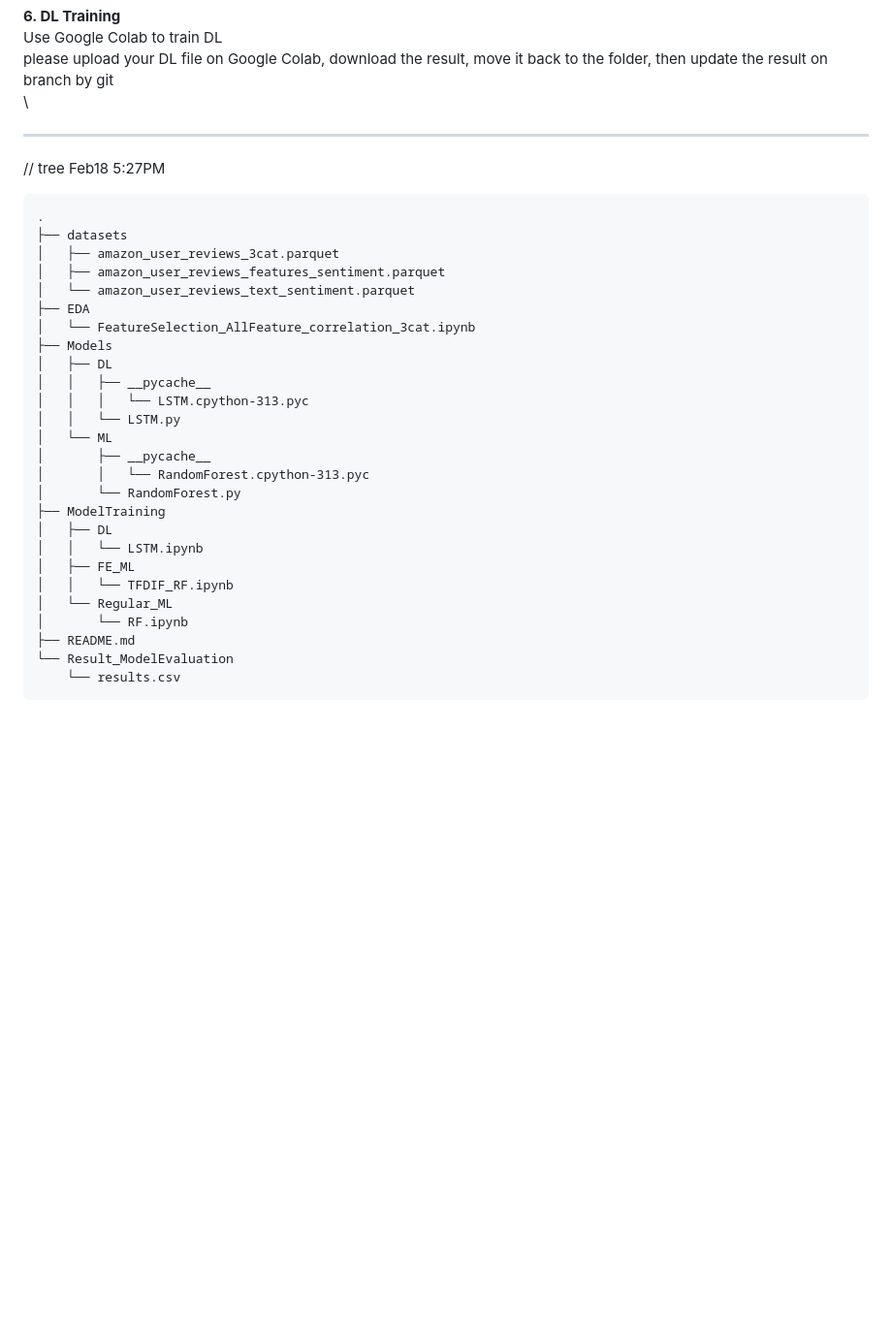
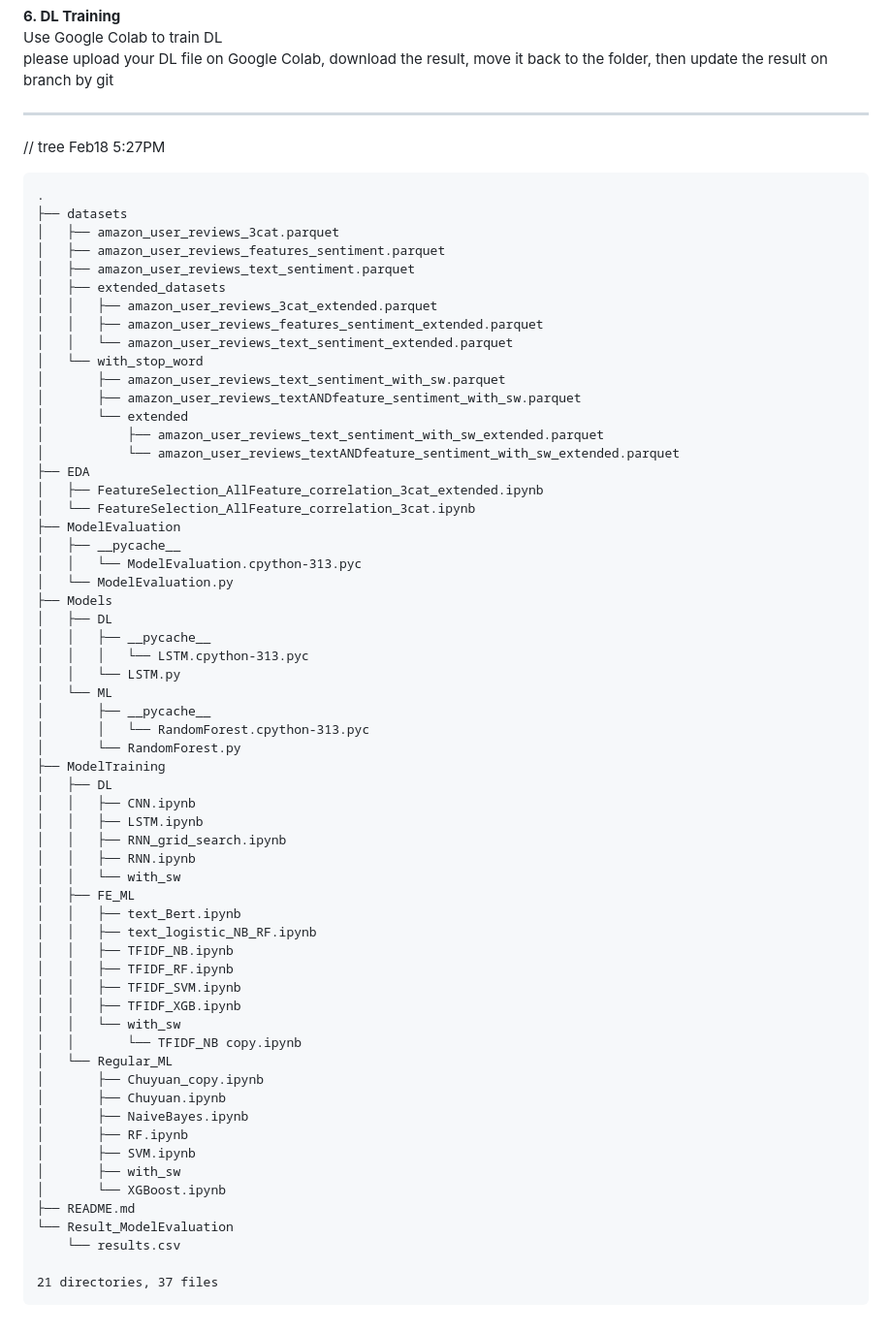
Before and after one commit to yifeica0/ECS171-Group8, a Markdown page: README.md, the part around the change. Shown at 97% size. GitHub-like rendering; blank space fills up the shorter version.

Commit message:
chore: edit readme

````diff
--- a/README.md
+++ b/README.md
@@ -77,7 +77,6 @@ evaluator.run_pipeline(y_test, y_pred, y_score)
 **6. DL Training**<br>
 Use Google Colab to train DL<br>
 please upload your DL file on Google Colab, download the result, move it back to the folder, then update the result on branch by git<br>
-\
 
 ---
 // tree Feb18 5:27PM
@@ -86,9 +85,24 @@ please upload your DL file on Google Colab, download the result, move it back to
 ├── datasets
 │   ├── amazon_user_reviews_3cat.parquet
 │   ├── amazon_user_reviews_features_sentiment.parquet
-│   └── amazon_user_reviews_text_sentiment.parquet
+│   ├── amazon_user_reviews_text_sentiment.parquet
+│   ├── extended_datasets
+│   │   ├── amazon_user_reviews_3cat_extended.parquet
+│   │   ├── amazon_user_reviews_features_sentiment_extended.parquet
+│   │   └── amazon_user_reviews_text_sentiment_extended.parquet
+│   └── with_stop_word
+│       ├── amazon_user_reviews_text_sentiment_with_sw.parquet
+│       ├── amazon_user_reviews_textANDfeature_sentiment_with_sw.parquet
+│       └── extended
+│           ├── amazon_user_reviews_text_sentiment_with_sw_extended.parquet
+│           └── amazon_user_reviews_textANDfeature_sentiment_with_sw_extended.parquet
 ├── EDA
+│   ├── FeatureSelection_AllFeature_correlation_3cat_extended.ipynb
 │   └── FeatureSelection_AllFeature_correlation_3cat.ipynb
+├── ModelEvaluation
+│   ├── __pycache__
+│   │   └── ModelEvaluation.cpython-313.pyc
+│   └── ModelEvaluation.py
 ├── Models
 │   ├── DL
 │   │   ├── __pycache__
@@ -100,12 +114,31 @@ please upload your DL file on Google Colab, download the result, move it back to
 │       └── RandomForest.py
 ├── ModelTraining
 │   ├── DL
-│   │   └── LSTM.ipynb
+│   │   ├── CNN.ipynb
+│   │   ├── LSTM.ipynb
+│   │   ├── RNN_grid_search.ipynb
+│   │   ├── RNN.ipynb
+│   │   └── with_sw
 │   ├── FE_ML
-│   │   └── TFDIF_RF.ipynb
+│   │   ├── text_Bert.ipynb
+│   │   ├── text_logistic_NB_RF.ipynb
+│   │   ├── TFIDF_NB.ipynb
+│   │   ├── TFIDF_RF.ipynb
+│   │   ├── TFIDF_SVM.ipynb
+│   │   ├── TFIDF_XGB.ipynb
+│   │   └── with_sw
+│   │       └── TFIDF_NB copy.ipynb
 │   └── Regular_ML
-│       └── RF.ipynb
+│       ├── Chuyuan_copy.ipynb
+│       ├── Chuyuan.ipynb
+│       ├── NaiveBayes.ipynb
+│       ├── RF.ipynb
+│       ├── SVM.ipynb
+│       ├── with_sw
+│       └── XGBoost.ipynb
 ├── README.md
 └── Result_ModelEvaluation
     └── results.csv
+
+21 directories, 37 files
 ```
````
